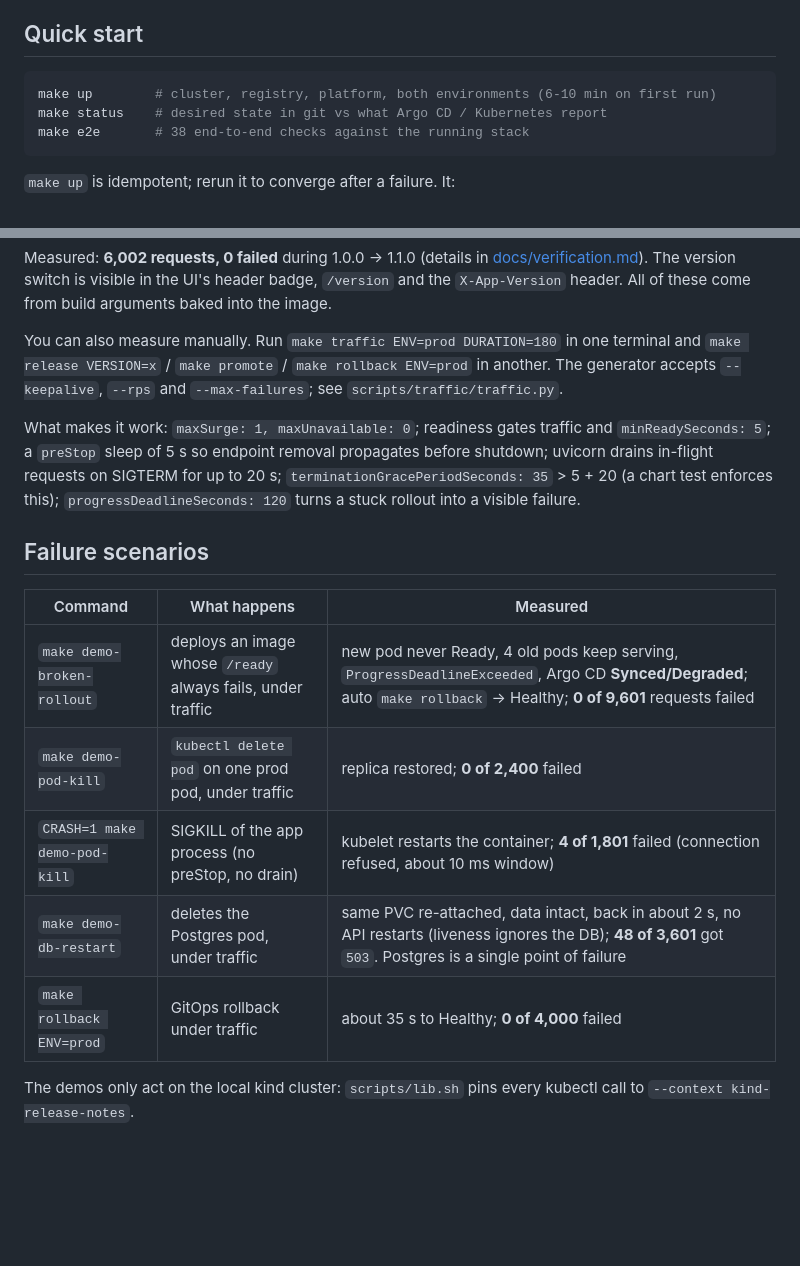
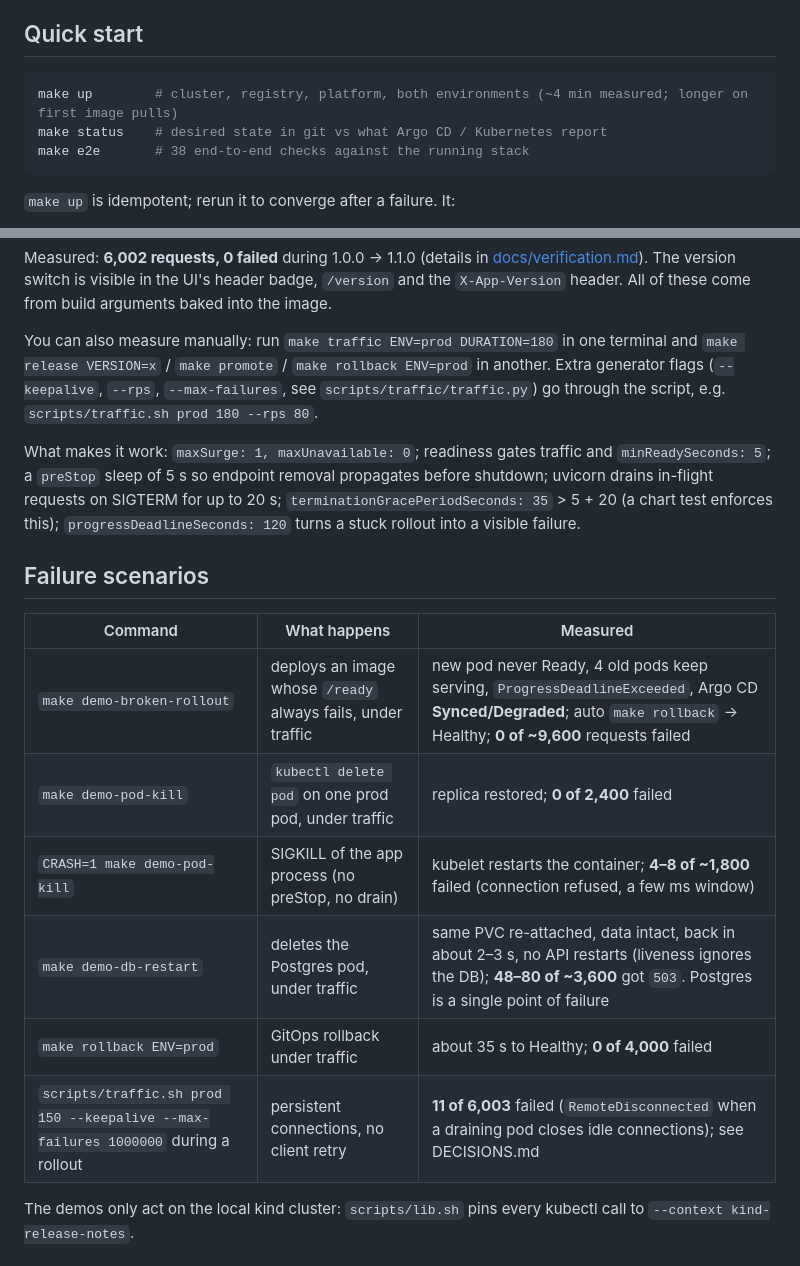
Before and after one commit to mendelsabb/release-notes-devops, a Markdown page: README.md, 2 parts joined by grey strips. Drawn GitHub-style; blank space fills up the shorter version.

Commit message:
docs: verification record; measured ranges and keep-alive finding
Co-Authored-By: Claude Opus 5.5 <noreply@anthropic.com>

````diff
--- a/README.md
+++ b/README.md
@@ -80,7 +80,7 @@ Free host ports: 8080, 8081, 3000, 8090, 8418 (cluster) and 5001 (registry). The
 ## Quick start
 
 ```bash
-make up        # cluster, registry, platform, both environments (6-10 min on first run)
+make up        # cluster, registry, platform, both environments (~4 min measured; longer on first image pulls)
 make status    # desired state in git vs what Argo CD / Kubernetes report
 make e2e       # 38 end-to-end checks against the running stack
 ```
@@ -203,9 +203,10 @@ Measured: **6,002 requests, 0 failed** during 1.0.0 → 1.1.0 (details in
 badge, `/version` and the `X-App-Version` header. All of these come from build arguments baked into
 the image.
 
-You can also measure manually. Run `make traffic ENV=prod DURATION=180` in one terminal and
-`make release VERSION=x` / `make promote` / `make rollback ENV=prod` in another. The generator
-accepts `--keepalive`, `--rps` and `--max-failures`; see `scripts/traffic/traffic.py`.
+You can also measure manually: run `make traffic ENV=prod DURATION=180` in one terminal and
+`make release VERSION=x` / `make promote` / `make rollback ENV=prod` in another. Extra generator flags
+(`--keepalive`, `--rps`, `--max-failures`, see `scripts/traffic/traffic.py`) go through the script, e.g.
+`scripts/traffic.sh prod 180 --rps 80`.
 
 What makes it work: `maxSurge: 1, maxUnavailable: 0`; readiness gates traffic and `minReadySeconds: 5`;
 a `preStop` sleep of 5 s so endpoint removal propagates before shutdown; uvicorn drains in-flight
@@ -216,11 +217,12 @@ enforces this); `progressDeadlineSeconds: 120` turns a stuck rollout into a visi
 
 | Command | What happens | Measured |
 |---|---|---|
-| `make demo-broken-rollout` | deploys an image whose `/ready` always fails, under traffic | new pod never Ready, 4 old pods keep serving, `ProgressDeadlineExceeded`, Argo CD **Synced/Degraded**; auto `make rollback` → Healthy; **0 of 9,601** requests failed |
+| `make demo-broken-rollout` | deploys an image whose `/ready` always fails, under traffic | new pod never Ready, 4 old pods keep serving, `ProgressDeadlineExceeded`, Argo CD **Synced/Degraded**; auto `make rollback` → Healthy; **0 of ~9,600** requests failed |
 | `make demo-pod-kill` | `kubectl delete pod` on one prod pod, under traffic | replica restored; **0 of 2,400** failed |
-| `CRASH=1 make demo-pod-kill` | SIGKILL of the app process (no preStop, no drain) | kubelet restarts the container; **4 of 1,801** failed (connection refused, about 10 ms window) |
-| `make demo-db-restart` | deletes the Postgres pod, under traffic | same PVC re-attached, data intact, back in about 2 s, no API restarts (liveness ignores the DB); **48 of 3,601** got `503`. Postgres is a single point of failure |
+| `CRASH=1 make demo-pod-kill` | SIGKILL of the app process (no preStop, no drain) | kubelet restarts the container; **4–8 of ~1,800** failed (connection refused, a few ms window) |
+| `make demo-db-restart` | deletes the Postgres pod, under traffic | same PVC re-attached, data intact, back in about 2–3 s, no API restarts (liveness ignores the DB); **48–80 of ~3,600** got `503`. Postgres is a single point of failure |
 | `make rollback ENV=prod` | GitOps rollback under traffic | about 35 s to Healthy; **0 of 4,000** failed |
+| `scripts/traffic.sh prod 150 --keepalive --max-failures 1000000` during a rollout | persistent connections, no client retry | **11 of 6,003** failed (`RemoteDisconnected` when a draining pod closes idle connections); see DECISIONS.md |
 
 The demos only act on the local kind cluster: `scripts/lib.sh` pins every kubectl call to
 `--context kind-release-notes`.
````
Also changed, not shown: DECISIONS.md (+5 -4 lines), docs/verification.md (added, +77 -0 lines).
